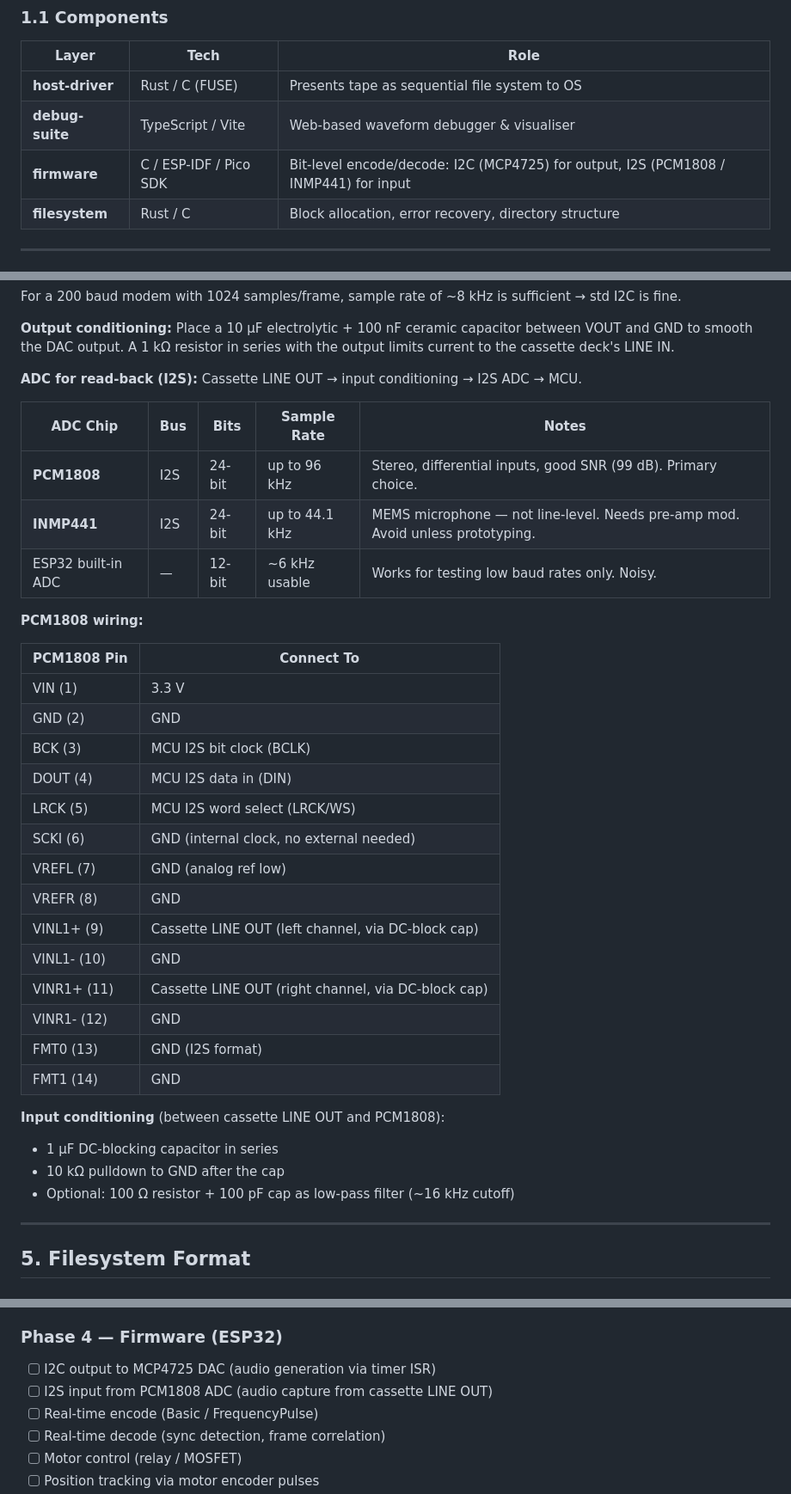
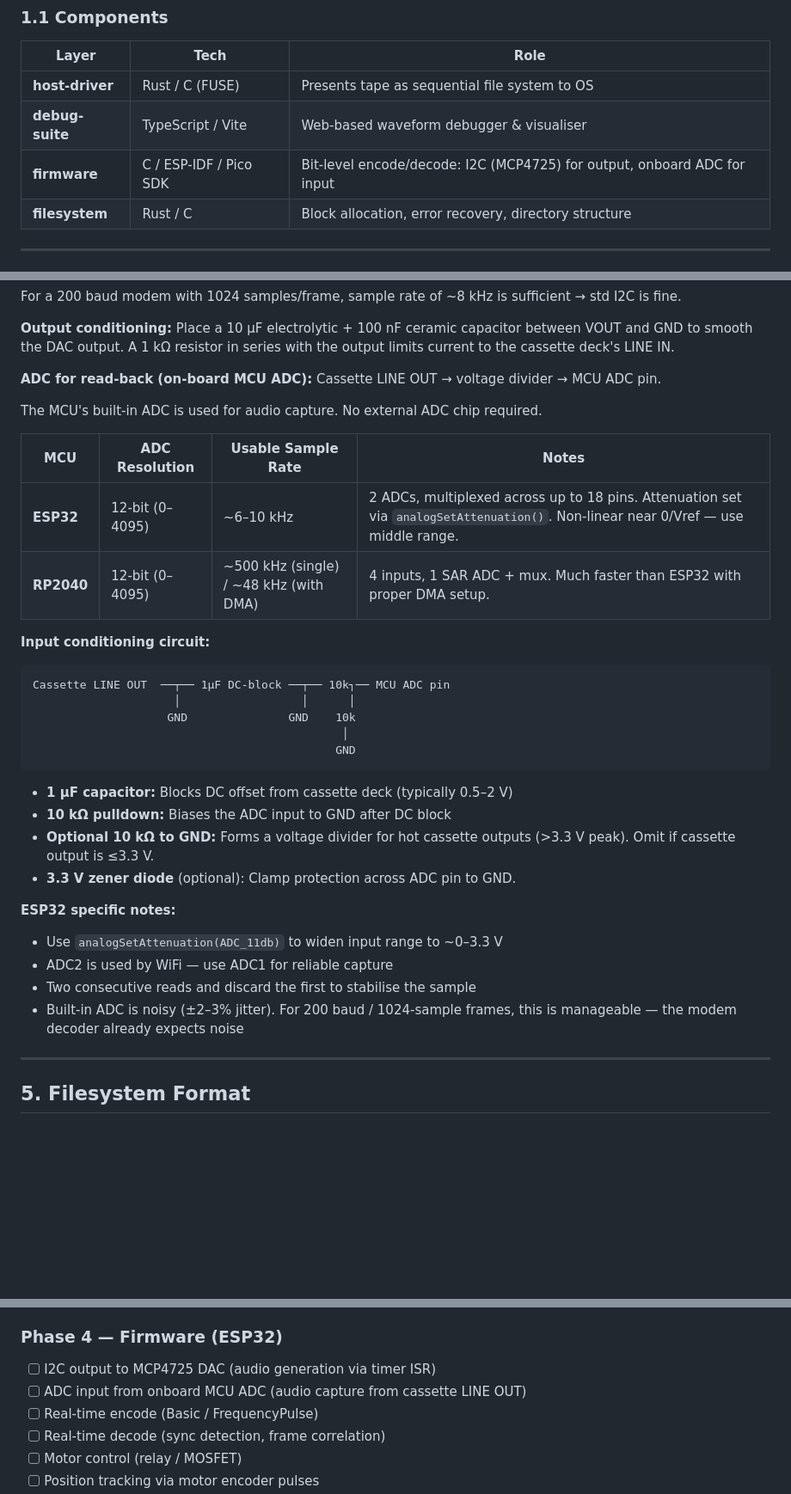
Before and after one commit to Daniel-R-Thornton/TapewormFS, a Markdown page: SPEC.md, 3 parts joined by grey strips. Shown at 86% size. Drawn GitHub-style; blank space fills up the shorter version.

Commit message:
docs: onboard MCU ADC for input (no external ADC)
- Replaced PCM1808 I2S ADC with ESP32/RP2040 built-in ADCs
- Input conditioning circuit: DC-block cap + pulldown + optional divider
- ESP32 notes: ADC1 vs ADC2, attenuation, read-twice stabilisation
- RP2040 notes: DMA-driven sampling up to ~48 kHz

````diff
--- a/SPEC.md
+++ b/SPEC.md
@@ -33,7 +33,7 @@ Store digital files on standard audio cassette tapes.
 |-------|------|------|
 | **host-driver** | Rust / C (FUSE) | Presents tape as sequential file system to OS |
 | **debug-suite** | TypeScript / Vite | Web-based waveform debugger & visualiser |
-| **firmware** | C / ESP-IDF / Pico SDK | Bit-level encode/decode: I2C (MCP4725) for output, I2S (PCM1808 / INMP441) for input |
+| **firmware** | C / ESP-IDF / Pico SDK | Bit-level encode/decode: I2C (MCP4725) for output, onboard ADC for input |
 | **filesystem** | Rust / C | Block allocation, error recovery, directory structure |
 
 ---
@@ -489,37 +489,35 @@ For a 200 baud modem with 1024 samples/frame, sample rate of ~8 kHz is sufficien
 
 **Output conditioning:** Place a 10 µF electrolytic + 100 nF ceramic capacitor between VOUT and GND to smooth the DAC output. A 1 kΩ resistor in series with the output limits current to the cassette deck's LINE IN.
 
-**ADC for read-back (I2S):** Cassette LINE OUT → input conditioning → I2S ADC → MCU.
+**ADC for read-back (on-board MCU ADC):** Cassette LINE OUT → voltage divider → MCU ADC pin.
 
-| ADC Chip | Bus | Bits | Sample Rate | Notes |
-|----------|-----|------|-------------|-------|
-| **PCM1808** | I2S | 24-bit | up to 96 kHz | Stereo, differential inputs, good SNR (99 dB). Primary choice. |
-| **INMP441** | I2S | 24-bit | up to 44.1 kHz | MEMS microphone — not line-level. Needs pre-amp mod. Avoid unless prototyping. |
-| ESP32 built-in ADC | — | 12-bit | ~6 kHz usable | Works for testing low baud rates only. Noisy. |
+The MCU's built-in ADC is used for audio capture. No external ADC chip required.
 
-**PCM1808 wiring:**
+| MCU | ADC Resolution | Usable Sample Rate | Notes |
+|-----|---------------|-------------------|-------|
+| **ESP32** | 12-bit (0–4095) | ~6–10 kHz | 2 ADCs, multiplexed across up to 18 pins. Attenuation set via `analogSetAttenuation()`. Non-linear near 0/Vref — use middle range. |
+| **RP2040** | 12-bit (0–4095) | ~500 kHz (single) / ~48 kHz (with DMA) | 4 inputs, 1 SAR ADC + mux. Much faster than ESP32 with proper DMA setup. |
 
-| PCM1808 Pin | Connect To |
-|-------------|------------|
-| VIN (1) | 3.3 V |
-| GND (2) | GND |
-| BCK (3) | MCU I2S bit clock (BCLK) |
-| DOUT (4) | MCU I2S data in (DIN) |
-| LRCK (5) | MCU I2S word select (LRCK/WS) |
-| SCKI (6) | GND (internal clock, no external needed) |
-| VREFL (7) | GND (analog ref low) |
-| VREFR (8) | GND |
-| VINL1+ (9) | Cassette LINE OUT (left channel, via DC-block cap) |
-| VINL1- (10) | GND |
-| VINR1+ (11) | Cassette LINE OUT (right channel, via DC-block cap) |
-| VINR1- (12) | GND |
-| FMT0 (13) | GND (I2S format) |
-| FMT1 (14) | GND |
+**Input conditioning circuit:**
 
-**Input conditioning** (between cassette LINE OUT and PCM1808):
-- 1 µF DC-blocking capacitor in series
-- 10 kΩ pulldown to GND after the cap
-- Optional: 100 Ω resistor + 100 pF cap as low-pass filter (~16 kHz cutoff)
+```
+Cassette LINE OUT  ──┬── 1µF DC-block ──┬── 10k┐── MCU ADC pin
+                     │                  │      │
+                    GND               GND    10k
+                                              │
+                                             GND
+```
+
+- **1 µF capacitor:** Blocks DC offset from cassette deck (typically 0.5–2 V)
+- **10 kΩ pulldown:** Biases the ADC input to GND after DC block
+- **Optional 10 kΩ to GND:** Forms a voltage divider for hot cassette outputs (>3.3 V peak). Omit if cassette output is ≤3.3 V.
+- **3.3 V zener diode** (optional): Clamp protection across ADC pin to GND.
+
+**ESP32 specific notes:**
+- Use `analogSetAttenuation(ADC_11db)` to widen input range to ~0–3.3 V
+- ADC2 is used by WiFi — use ADC1 for reliable capture
+- Two consecutive reads and discard the first to stabilise the sample
+- Built-in ADC is noisy (±2–3% jitter). For 200 baud / 1024-sample frames, this is manageable — the modem decoder already expects noise
 
 ---
 
@@ -680,7 +678,7 @@ A simple TCP server (port 9725) that speaks a text protocol for systems that can
 
 ### Phase 4 — Firmware (ESP32)
 - [ ] I2C output to MCP4725 DAC (audio generation via timer ISR)
-- [ ] I2S input from PCM1808 ADC (audio capture from cassette LINE OUT)
+- [ ] ADC input from onboard MCU ADC (audio capture from cassette LINE OUT)
 - [ ] Real-time encode (Basic / FrequencyPulse)
 - [ ] Real-time decode (sync detection, frame correlation)
 - [ ] Motor control (relay / MOSFET)
````
